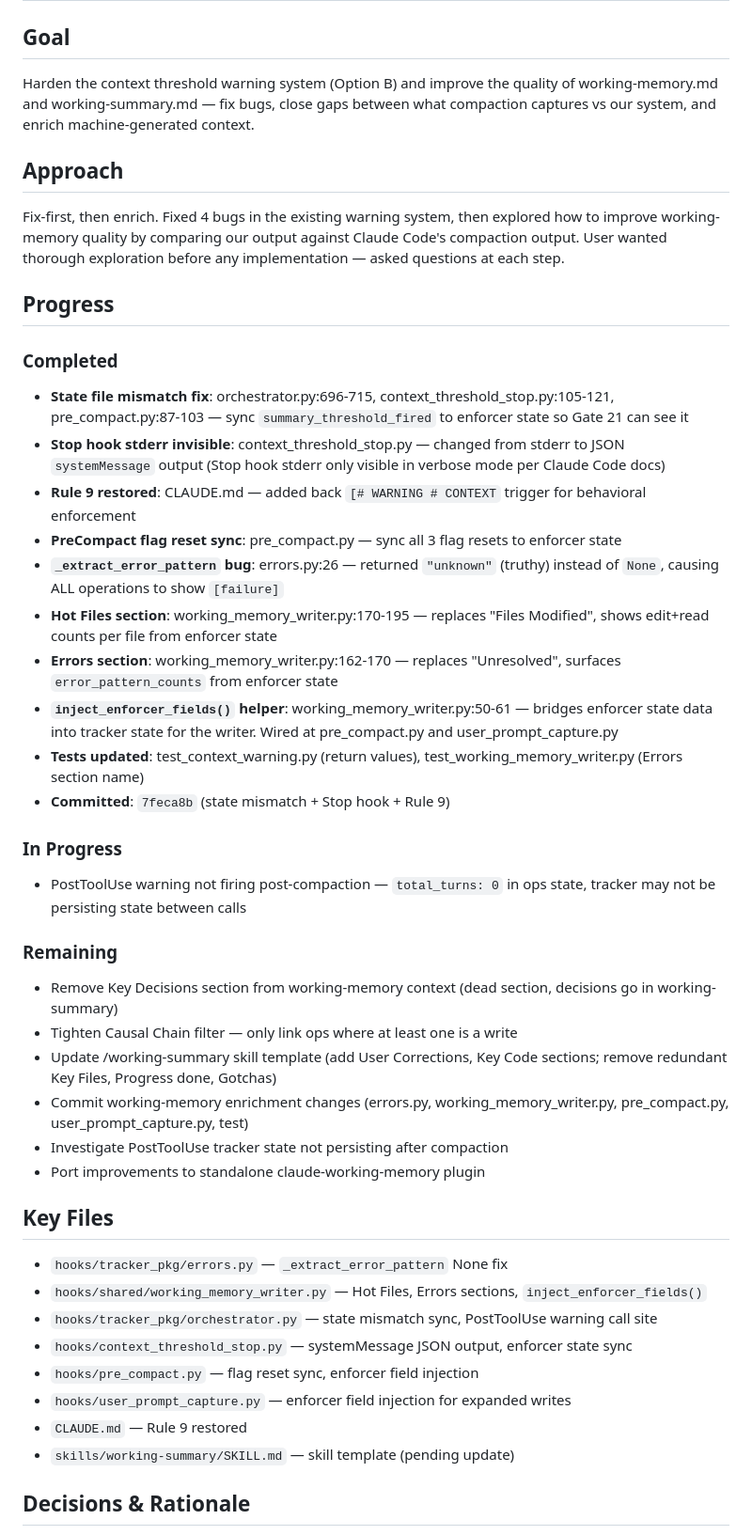
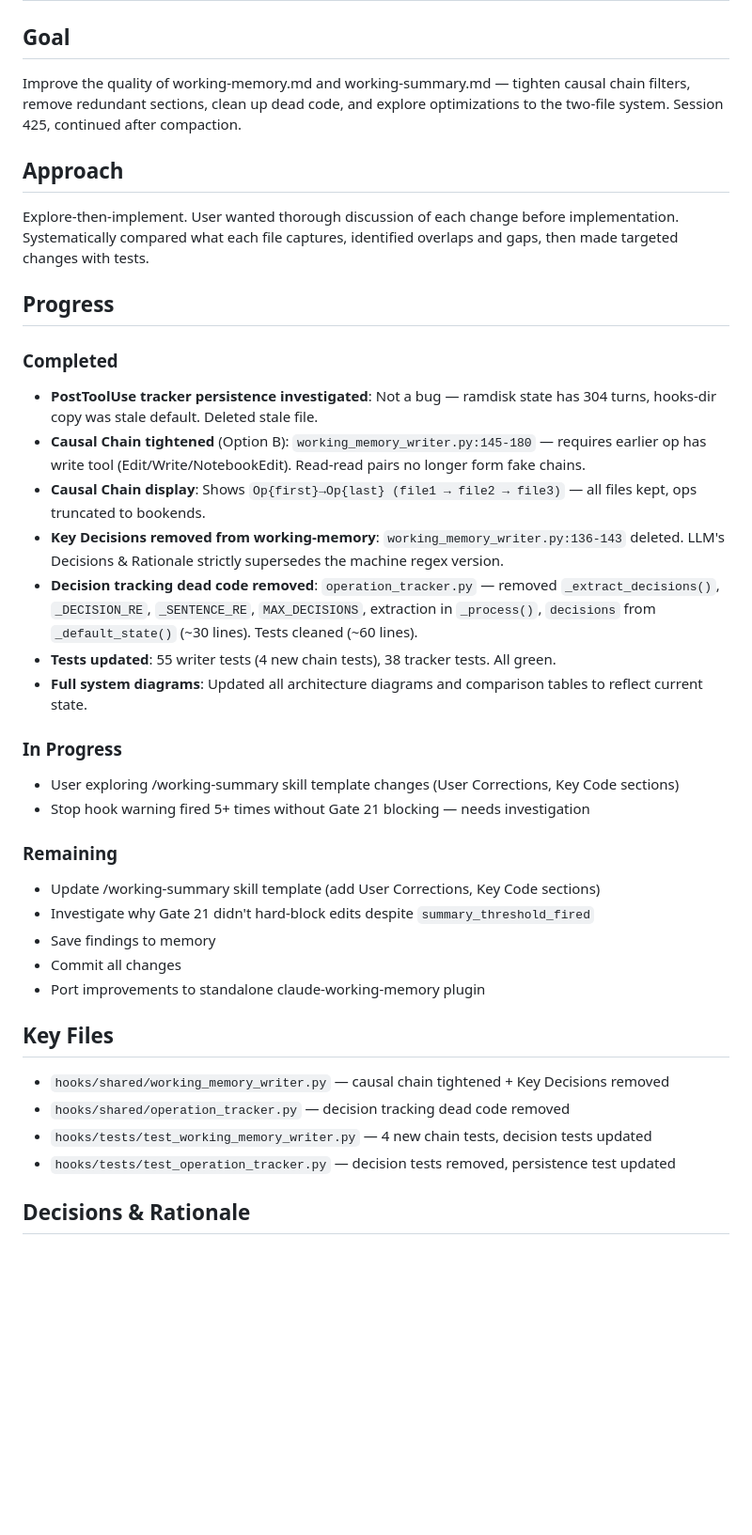
Before and after one commit to OZmasterAI/Torus-Framework, a Markdown page: rules/working-summary.md, the part around one of its changes. Shown at 94% size. Drawn GitHub-style; blank space fills up the shorter version.

Commit message:
auto: update working-summary.md
Co-Authored-By: Torus-framework for Claude <https://github.com/OZmasterAI/Torus-Framework>

```diff
--- a/rules/working-summary.md
+++ b/rules/working-summary.md
@@ -1,43 +1,36 @@
 # Working Summary (Claude-written at context threshold)
 
 ## Goal
-Harden the context threshold warning system (Option B) and improve the quality of working-memory.md and working-summary.md — fix bugs, close gaps between what compaction captures vs our system, and enrich machine-generated context.
+Improve the quality of working-memory.md and working-summary.md — tighten causal chain filters, remove redundant sections, clean up dead code, and explore optimizations to the two-file system. Session 425, continued after compaction.
 
 ## Approach
-Fix-first, then enrich. Fixed 4 bugs in the existing warning system, then explored how to improve working-memory quality by comparing our output against Claude Code's compaction output. User wanted thorough exploration before any implementation — asked questions at each step.
+Explore-then-implement. User wanted thorough discussion of each change before implementation. Systematically compared what each file captures, identified overlaps and gaps, then made targeted changes with tests.
 
 ## Progress
 ### Completed
-- **State file mismatch fix**: orchestrator.py:696-715, context_threshold_stop.py:105-121, pre_compact.py:87-103 — sync `summary_threshold_fired` to enforcer state so Gate 21 can see it
-- **Stop hook stderr invisible**: context_threshold_stop.py — changed from stderr to JSON `systemMessage` output (Stop hook stderr only visible in verbose mode per Claude Code docs)
-- **Rule 9 restored**: CLAUDE.md — added back `[# WARNING # CONTEXT` trigger for behavioral enforcement
-- **PreCompact flag reset sync**: pre_compact.py — sync all 3 flag resets to enforcer state
-- **`_extract_error_pattern` bug**: errors.py:26 — returned `"unknown"` (truthy) instead of `None`, causing ALL operations to show `[failure]`
-- **Hot Files section**: working_memory_writer.py:170-195 — replaces "Files Modified", shows edit+read counts per file from enforcer state
-- **Errors section**: working_memory_writer.py:162-170 — replaces "Unresolved", surfaces `error_pattern_counts` from enforcer state
-- **`inject_enforcer_fields()` helper**: working_memory_writer.py:50-61 — bridges enforcer state data into tracker state for the writer. Wired at pre_compact.py and user_prompt_capture.py
-- **Tests updated**: test_context_warning.py (return values), test_working_memory_writer.py (Errors section name)
-- **Committed**: `7feca8b` (state mismatch + Stop hook + Rule 9)
+- **PostToolUse tracker persistence investigated**: Not a bug — ramdisk state has 304 turns, hooks-dir copy was stale default. Deleted stale file.
+- **Causal Chain tightened** (Option B): `working_memory_writer.py:145-180` — requires earlier op has write tool (Edit/Write/NotebookEdit). Read-read pairs no longer form fake chains.
+- **Causal Chain display**: Shows `Op{first}→Op{last} (file1 → file2 → file3)` — all files kept, ops truncated to bookends.
+- **Key Decisions removed from working-memory**: `working_memory_writer.py:136-143` deleted. LLM's Decisions & Rationale strictly supersedes the machine regex version.
+- **Decision tracking dead code removed**: `operation_tracker.py` — removed `_extract_decisions()`, `_DECISION_RE`, `_SENTENCE_RE`, `MAX_DECISIONS`, extraction in `_process()`, `decisions` from `_default_state()` (~30 lines). Tests cleaned (~60 lines).
+- **Tests updated**: 55 writer tests (4 new chain tests), 38 tracker tests. All green.
+- **Full system diagrams**: Updated all architecture diagrams and comparison tables to reflect current state.
 
 ### In Progress
-- PostToolUse warning not firing post-compaction — `total_turns: 0` in ops state, tracker may not be persisting state between calls
+- User exploring /working-summary skill template changes (User Corrections, Key Code sections)
+- Stop hook warning fired 5+ times without Gate 21 blocking — needs investigation
 
 ### Remaining
-- Remove Key Decisions section from working-memory context (dead section, decisions go in working-summary)
-- Tighten Causal Chain filter — only link ops where at least one is a write
-- Update /working-summary skill template (add User Corrections, Key Code sections; remove redundant Key Files, Progress done, Gotchas)
-- Commit working-memory enrichment changes (errors.py, working_memory_writer.py, pre_compact.py, user_prompt_capture.py, test)
-- Investigate PostToolUse tracker state not persisting after compaction
+- Update /working-summary skill template (add User Corrections, Key Code sections)
+- Investigate why Gate 21 didn't hard-block edits despite `summary_threshold_fired`
+- Save findings to memory
+- Commit all changes
 - Port improvements to standalone claude-working-memory plugin
 
 ## Key Files
-- `hooks/tracker_pkg/errors.py` — `_extract_error_pattern` None fix
-- `hooks/shared/working_memory_writer.py` — Hot Files, Errors sections, `inject_enforcer_fields()`
-- `hooks/tracker_pkg/orchestrator.py` — state mismatch sync, PostToolUse warning call site
-- `hooks/context_threshold_stop.py` — systemMessage JSON output, enforcer state sync
-- `hooks/pre_compact.py` — flag reset sync, enforcer field injection
-- `hooks/user_prompt_capture.py` — enforcer field injection for expanded writes
-- `CLAUDE.md` — Rule 9 restored
-- `skills/working-summary/SKILL.md` — skill template (pending update)
+- `hooks/shared/working_memory_writer.py` — causal chain tightened + Key Decisions removed
+- `hooks/shared/operation_tracker.py` — decision tracking dead code removed
+- `hooks/tests/test_working_memory_writer.py` — 4 new chain tests, decision tests updated
+- `hooks/tests/test_operation_tracker.py` — decision tests removed, persistence test updated
 
 ## Decisions & Rationale
```
Also changed, not shown: other parts of rules/working-summary.md (+15 -17 lines).
